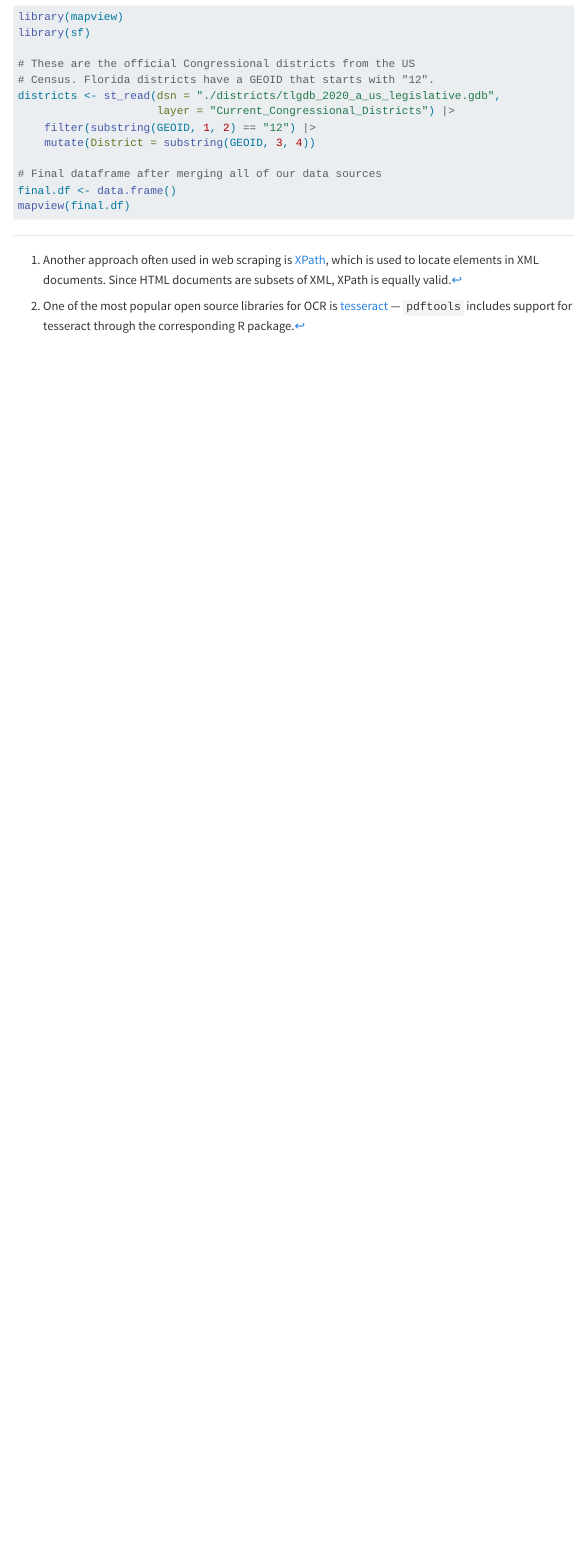
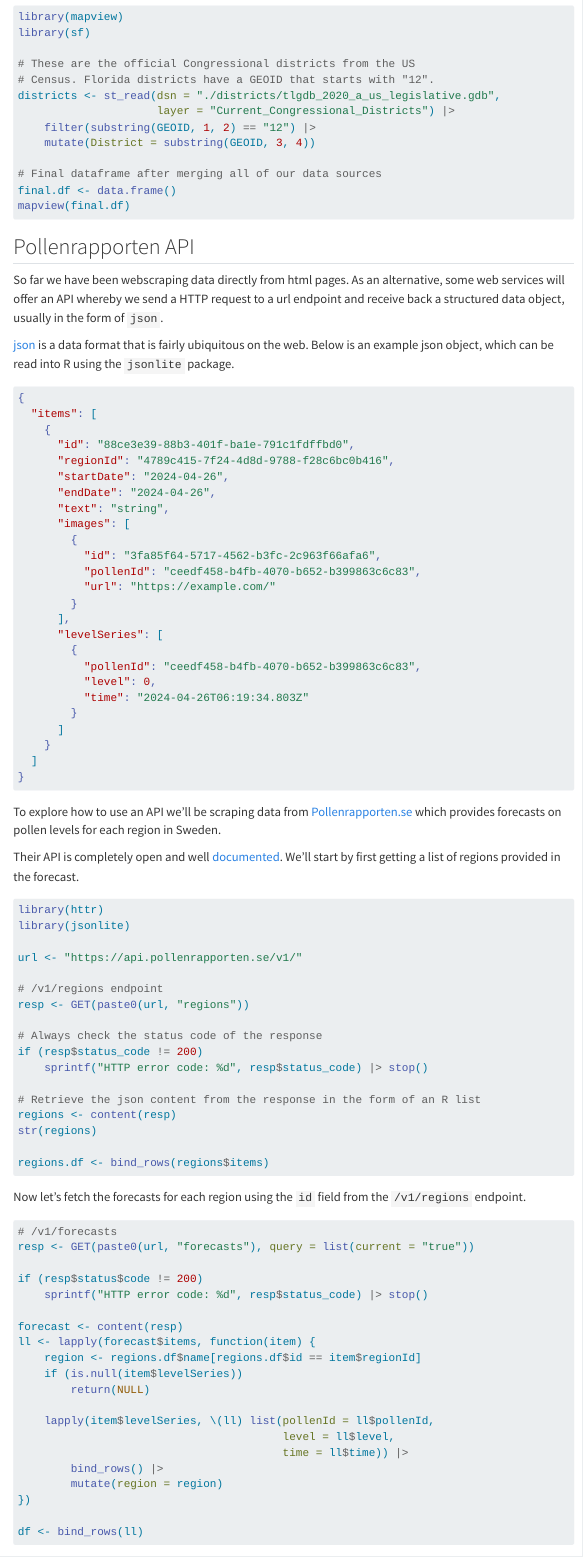
Before and after one commit to jsks/intro-web-scraping, a Quarto document (exercises.qmd): the page in a window 1100 px wide, from 6240 px down. Rendered offline with R 4.5, knitr and Pandoc in place of Quarto, with nearby package versions; menus at the side of the page are left out; long lines of code are wrapped.

Commit message:
Add pollen rapporten

````diff
--- a/exercises.qmd
+++ b/exercises.qmd
@@ -245,3 +245,14 @@ districts <- st_read(dsn = "./districts/tlgdb_2020_a_us_legislative.gdb",
 final.df <- data.frame()
 mapview(final.df)
 ```
+
+
+## Pollenrapporten API
+
+So far we have been webscraping data directly from html pages. As an alternative, some web services will offer an API whereby we send a HTTP request to a url endpoint and receive back a structured data object, usually in the form of `json`.
+
+[json](https://www.json.org/json-en.html) is a data format that is fairly ubiquitous on the web. Below is an example json object, which can be read into R using the `jsonlite` package.
+
+```json
+{
+  "items": [
@@ -247,0 +264,71 @@ mapview(final.df)
+      "text": "string",
+      "images": [
+        {
+          "id": "3fa85f64-5717-4562-b3fc-2c963f66afa6",
+          "pollenId": "ceedf458-b4fb-4070-b652-b399863c6c83",
+          "url": "https://example.com/"
+        }
+      ],
+      "levelSeries": [
+        {
+          "pollenId": "ceedf458-b4fb-4070-b652-b399863c6c83",
+          "level": 0,
+          "time": "2024-04-26T06:19:34.803Z"
+        }
+      ]
+    }
+  ]
+}
+```
+
+To explore how to use an API we'll be scraping data from [Pollenrapporten.se](pollenrapporten.se) which provides forecasts on pollen levels for each region in Sweden.
+
+Their API is completely open and well [documented](https://api.pollenrapporten.se/docs#/default/get_pollen_count_v1_pollen_count_get). We'll start by first getting a list of regions provided in the forecast.
+
+
+```R
+library(httr)
+library(jsonlite)
+
+url <- "https://api.pollenrapporten.se/v1/"
+
+# /v1/regions endpoint
+resp <- GET(paste0(url, "regions"))
+
+# Always check the status code of the response
+if (resp$status_code != 200)
+    sprintf("HTTP error code: %d", resp$status_code) |> stop()
+
+# Retrieve the json content from the response in the form of an R list
+regions <- content(resp)
+str(regions)
+
+regions.df <- bind_rows(regions$items)
+```
+
+Now let's fetch the forecasts for each region using the `id` field from the `/v1/regions` endpoint.
+
+```R
+# /v1/forecasts
+resp <- GET(paste0(url, "forecasts"), query = list(current = "true"))
+
+if (resp$status$code != 200)
+    sprintf("HTTP error code: %d", resp$status_code) |> stop()
+
+forecast <- content(resp)
+ll <- lapply(forecast$items, function(item) {
+    region <- regions.df$name[regions.df$id == item$regionId]
+    if (is.null(item$levelSeries))
+        return(NULL)
+
+    lapply(item$levelSeries, \(ll) list(pollenId = ll$pollenId,
+                                        level = ll$level,
+                                        time = ll$time)) |>
+        bind_rows() |>
+        mutate(region = region)
+})
+
+df <- bind_rows(ll)
+```
+
+Can we translate the pollen levels using another API endpoint?
````
Also changed, not shown: exercises.qmd (5 more changed lines).
